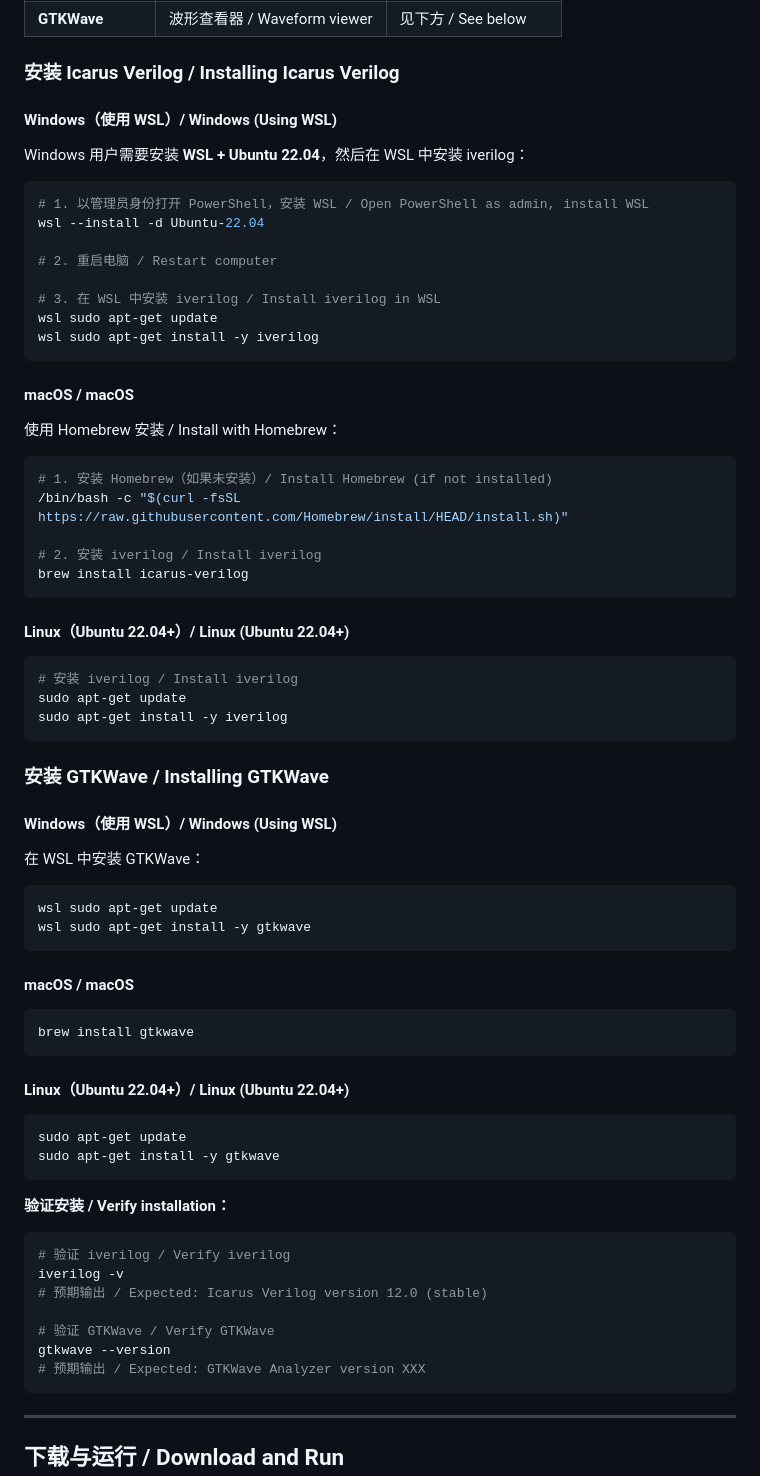
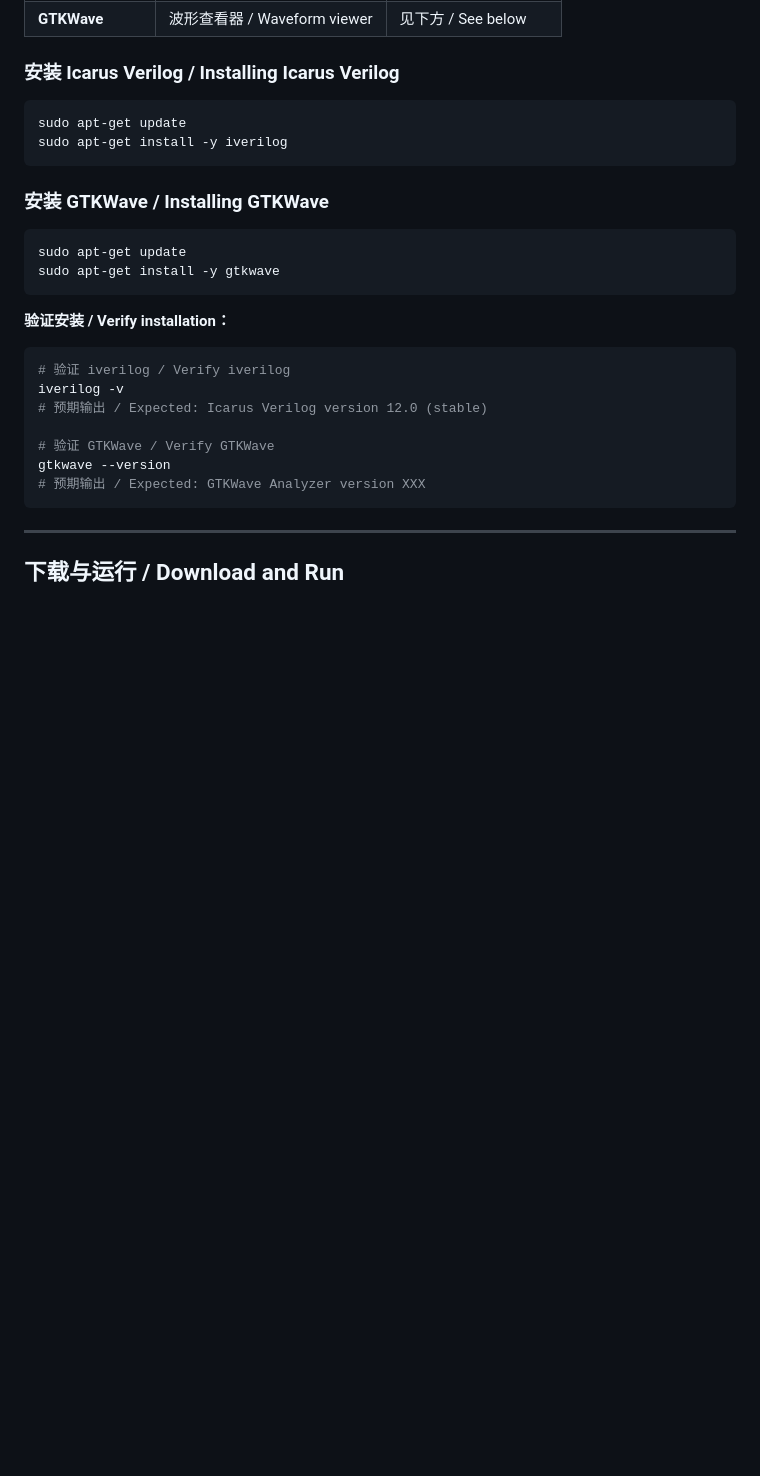
Before and after one commit to pikipity/Verilog-Quiz-System, a Markdown page: Manual for EIE330 Students.md, the part around the change. GitHub-like rendering; blank space fills up the shorter version.

````diff
--- a/Manual for EIE330 Students.md
+++ b/Manual for EIE330 Students.md
@@ -55,59 +55,12 @@ Before using this application, you need to install the following software:
 
 ### 安装 Icarus Verilog / Installing Icarus Verilog
 
-#### Windows（使用 WSL）/ Windows (Using WSL)
-
-Windows 用户需要安装 **WSL + Ubuntu 22.04**，然后在 WSL 中安装 iverilog：
-
-```powershell
-# 1. 以管理员身份打开 PowerShell，安装 WSL / Open PowerShell as admin, install WSL
-wsl --install -d Ubuntu-22.04
-
-# 2. 重启电脑 / Restart computer
-
-# 3. 在 WSL 中安装 iverilog / Install iverilog in WSL
-wsl sudo apt-get update
-wsl sudo apt-get install -y iverilog
-```
-
-#### macOS / macOS
-
-使用 Homebrew 安装 / Install with Homebrew：
-
 ```bash
-# 1. 安装 Homebrew（如果未安装）/ Install Homebrew (if not installed)
-/bin/bash -c "$(curl -fsSL https://raw.githubusercontent.com/Homebrew/install/HEAD/install.sh)"
-
-# 2. 安装 iverilog / Install iverilog
-brew install icarus-verilog
-```
-
-#### Linux（Ubuntu 22.04+）/ Linux (Ubuntu 22.04+)
-
-```bash
-# 安装 iverilog / Install iverilog
 sudo apt-get update
 sudo apt-get install -y iverilog
 ```
 
 ### 安装 GTKWave / Installing GTKWave
-
-#### Windows（使用 WSL）/ Windows (Using WSL)
-
-在 WSL 中安装 GTKWave：
-
-```bash
-wsl sudo apt-get update
-wsl sudo apt-get install -y gtkwave
-```
-
-#### macOS / macOS
-
-```bash
-brew install gtkwave
-```
-
-#### Linux（Ubuntu 22.04+）/ Linux (Ubuntu 22.04+)
 
 ```bash
 sudo apt-get update
````
